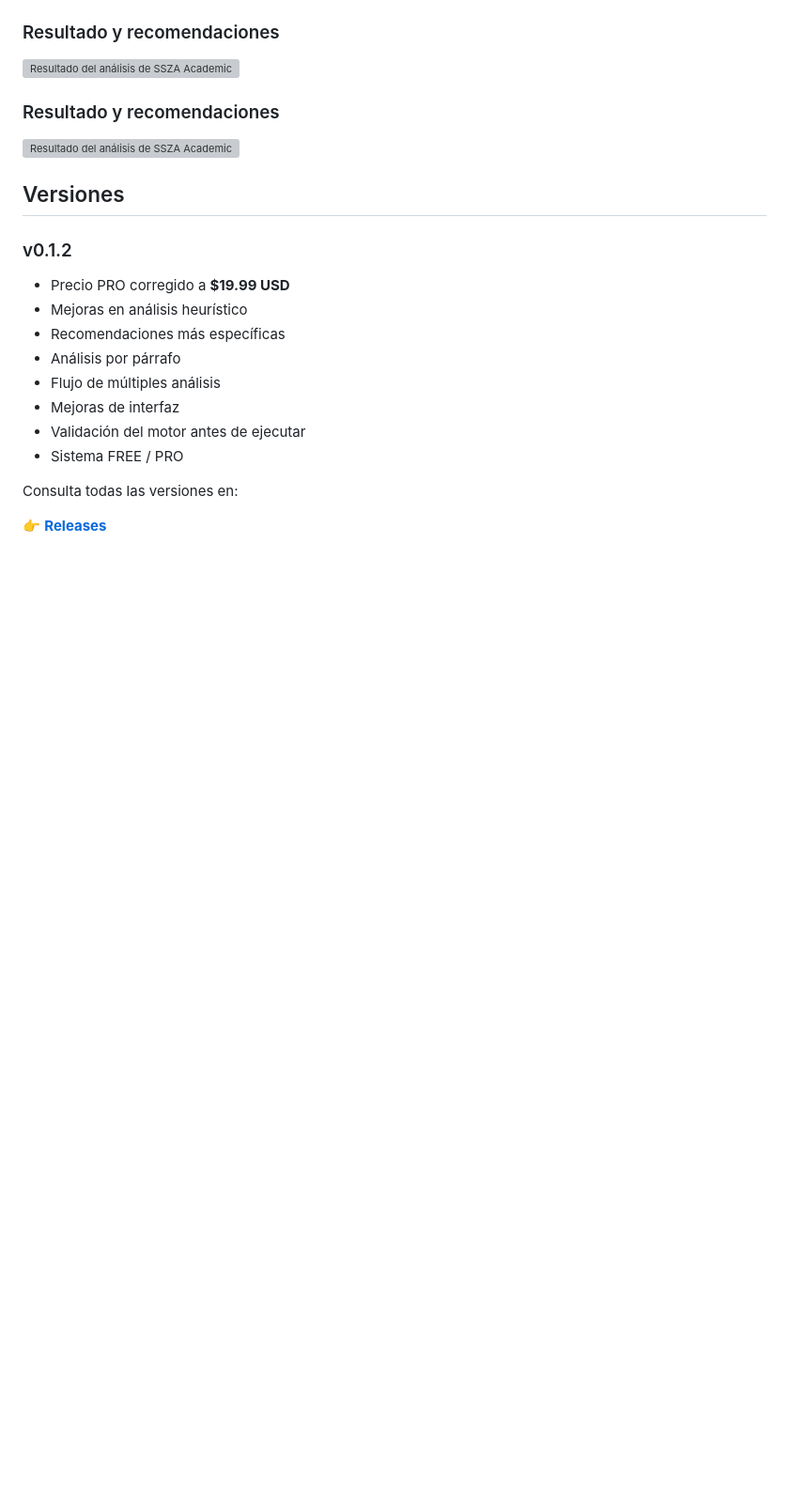
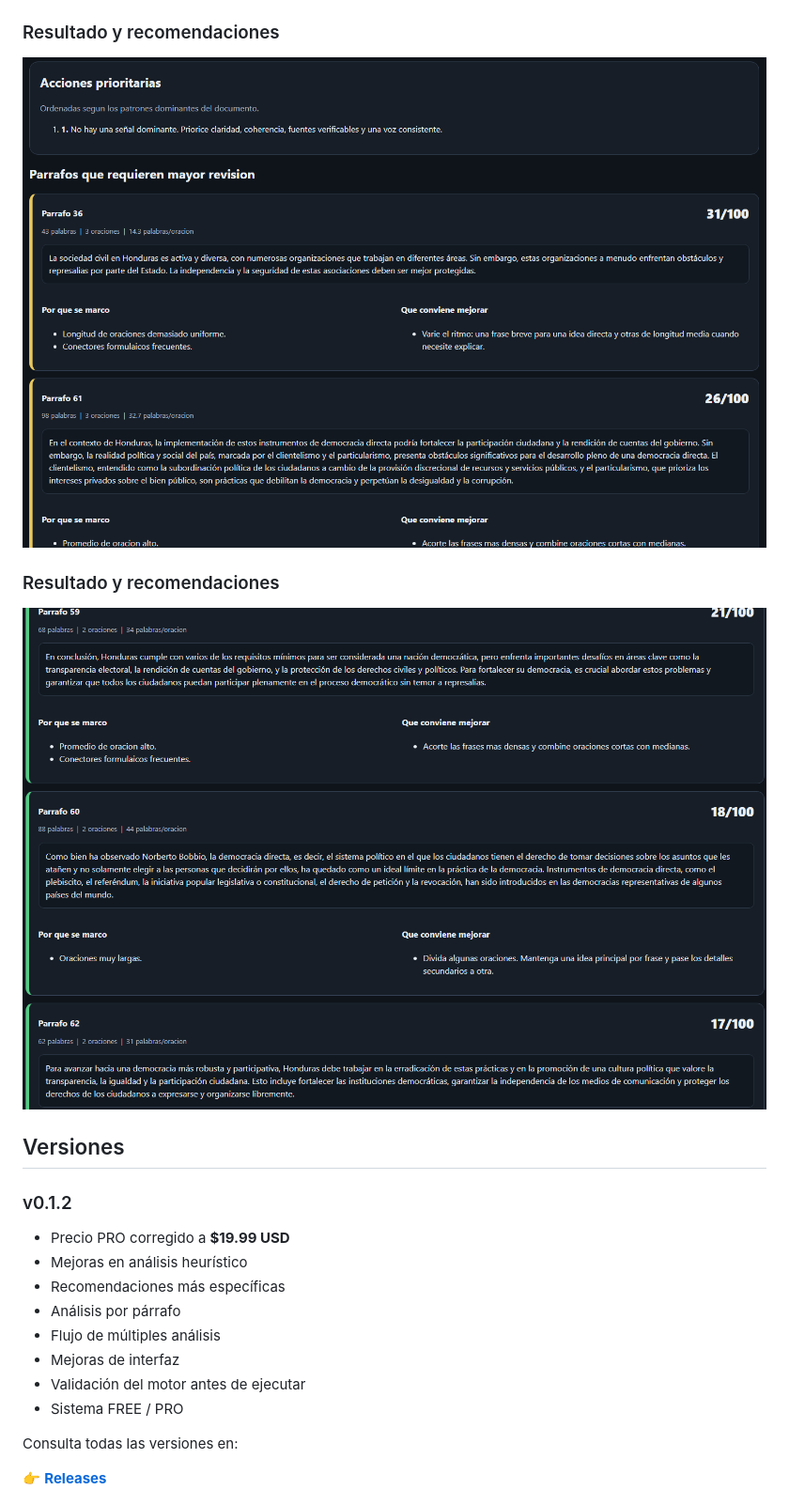
Before and after one commit to sszadesign/SSZA-Academic-Review, a Markdown page: README.md, the part around one of its changes. Shown at 94% size. Drawn GitHub-style; blank space fills up the shorter version; grey boxes are pictures that could not be loaded.

```diff
--- a/README.md
+++ b/README.md
@@ -184,11 +184,11 @@ El valor obtenido debe coincidir exactamente con el SHA-256 publicado.
 
 ### Resultado y recomendaciones
 
-![Resultado del análisis de SSZA Academic Review](assets/screenshots/resultado_3.png)
+![Resultado del análisis de SSZA Academic Review](assets/screenshots/Resultado_3.png)
 
 ### Resultado y recomendaciones
 
-![Resultado del análisis de SSZA Academic Review](assets/screenshots/resultado_4.png)
+![Resultado del análisis de SSZA Academic Review](assets/screenshots/Resultado_4.png)
 
 ## Versiones
 
```
Also changed, not shown: other parts of README.md (+3 -3 lines).
